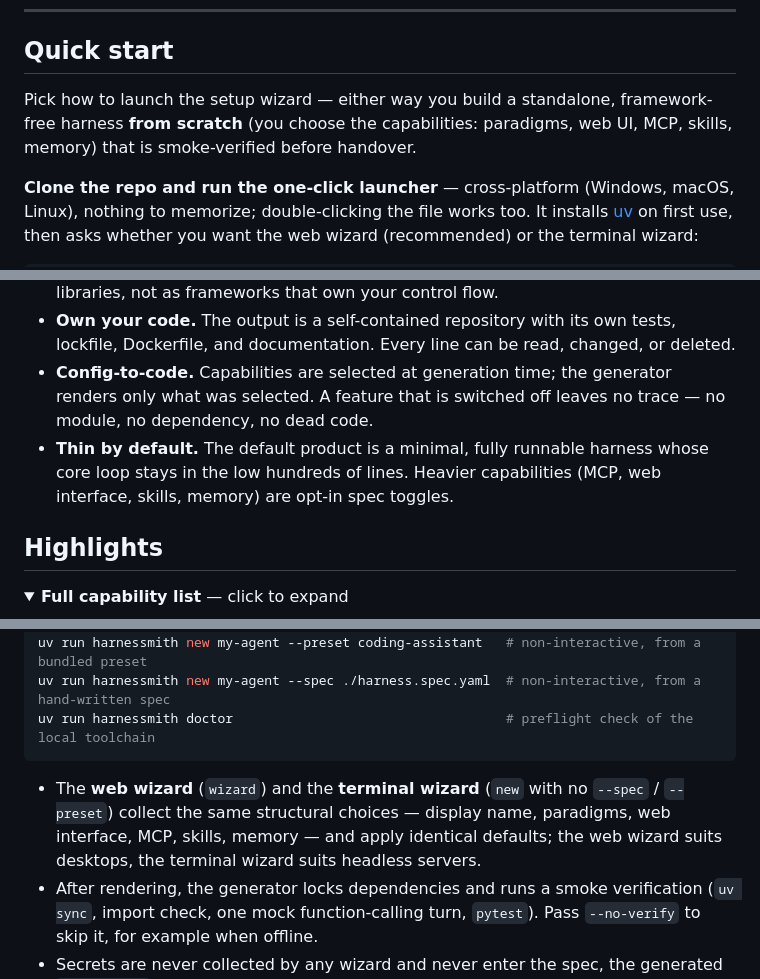
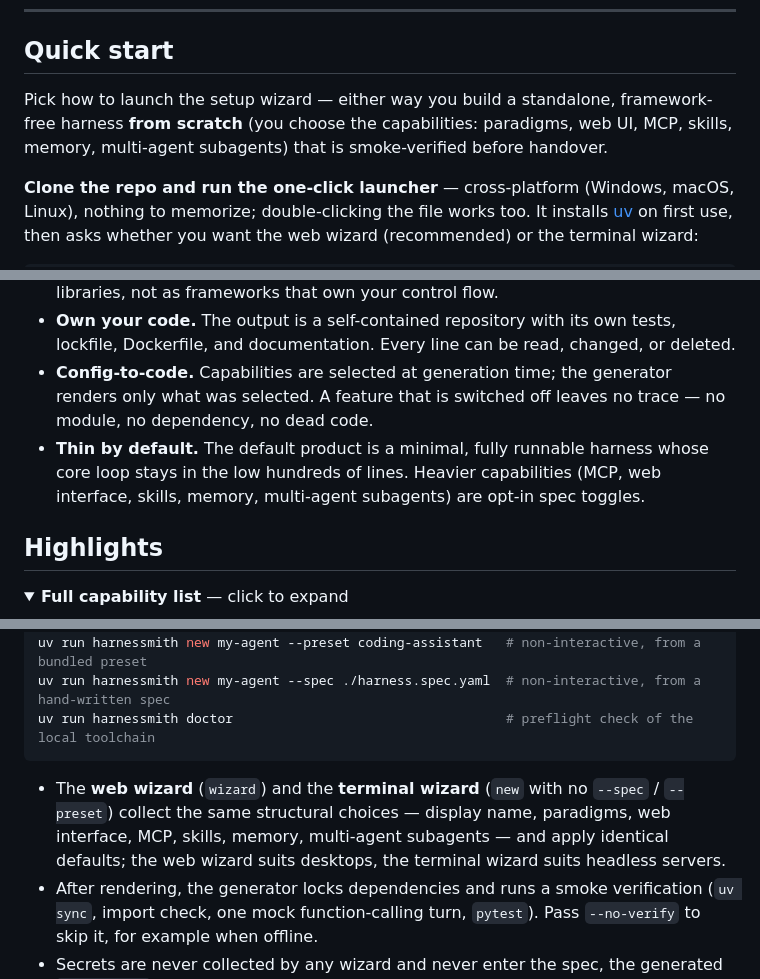
Before and after one commit to EpisodeYu/HarnessSmith, a Markdown page: README.md, 3 parts joined by grey strips. Drawn GitHub-style; folded sections open.

````diff
--- a/README.md
+++ b/README.md
@@ -25,7 +25,7 @@ A config-to-code generator that produces a standalone, framework-free agent harn
 
 ## Quick start
 
-Pick how to launch the setup wizard — either way you build a standalone, framework-free harness **from scratch** (you choose the capabilities: paradigms, web UI, MCP, skills, memory) that is smoke-verified before handover.
+Pick how to launch the setup wizard — either way you build a standalone, framework-free harness **from scratch** (you choose the capabilities: paradigms, web UI, MCP, skills, memory, multi-agent subagents) that is smoke-verified before handover.
 
 **Clone the repo and run the one-click launcher** — cross-platform (Windows, macOS, Linux), nothing to memorize; double-clicking the file works too. It installs [uv](https://docs.astral.sh/uv/) on first use, then asks whether you want the web wizard (recommended) or the terminal wizard:
 
@@ -75,7 +75,7 @@ HarnessSmith is a generator for the agent harness, in the spirit of `create-next
 - **No agent-framework lock-in.** The generated code has zero dependency on any agent-orchestration framework. The loop is plain Python that you own. Ordinary general-purpose libraries (OpenAI SDK, Pydantic, Typer, FastAPI) are used as libraries, not as frameworks that own your control flow.
 - **Own your code.** The output is a self-contained repository with its own tests, lockfile, Dockerfile, and documentation. Every line can be read, changed, or deleted.
 - **Config-to-code.** Capabilities are selected at generation time; the generator renders only what was selected. A feature that is switched off leaves no trace — no module, no dependency, no dead code.
-- **Thin by default.** The default product is a minimal, fully runnable harness whose core loop stays in the low hundreds of lines. Heavier capabilities (MCP, web interface, skills, memory) are opt-in spec toggles.
+- **Thin by default.** The default product is a minimal, fully runnable harness whose core loop stays in the low hundreds of lines. Heavier capabilities (MCP, web interface, skills, memory, multi-agent subagents) are opt-in spec toggles.
 
 ## Highlights
 
@@ -209,7 +211,7 @@ uv run harnessmith new my-agent --spec ./harness.spec.yaml  # non-interactive, f
 uv run harnessmith doctor                                   # preflight check of the local toolchain
 ```
 
-- The **web wizard** (`wizard`) and the **terminal wizard** (`new` with no `--spec` / `--preset`) collect the same structural choices — display name, paradigms, web interface, MCP, skills, memory — and apply identical defaults; the web wizard suits desktops, the terminal wizard suits headless servers.
+- The **web wizard** (`wizard`) and the **terminal wizard** (`new` with no `--spec` / `--preset`) collect the same structural choices — display name, paradigms, web interface, MCP, skills, memory, multi-agent subagents — and apply identical defaults; the web wizard suits desktops, the terminal wizard suits headless servers.
 - After rendering, the generator locks dependencies and runs a smoke verification (`uv sync`, import check, one mock function-calling turn, `pytest`). Pass `--no-verify` to skip it, for example when offline.
 - Secrets are never collected by any wizard and never enter the spec, the generated `config.yaml`, or git.
 - The `--preset` shortcut is for scripted or CI generation, not the recommended start: the bundled `coding-assistant` preset enables MCP with **every tool allowlisted — shell and file writes included — and no confirmation gate** (`confirm: none`). Prefer a wizard, or review `config.yaml` (tighten the tool allowlist, set `confirm: high`) before pointing it at a real model.
````
Also changed, not shown: other parts of README.md (+3 -1 lines), AGENTS.md (+3 -3 lines).
